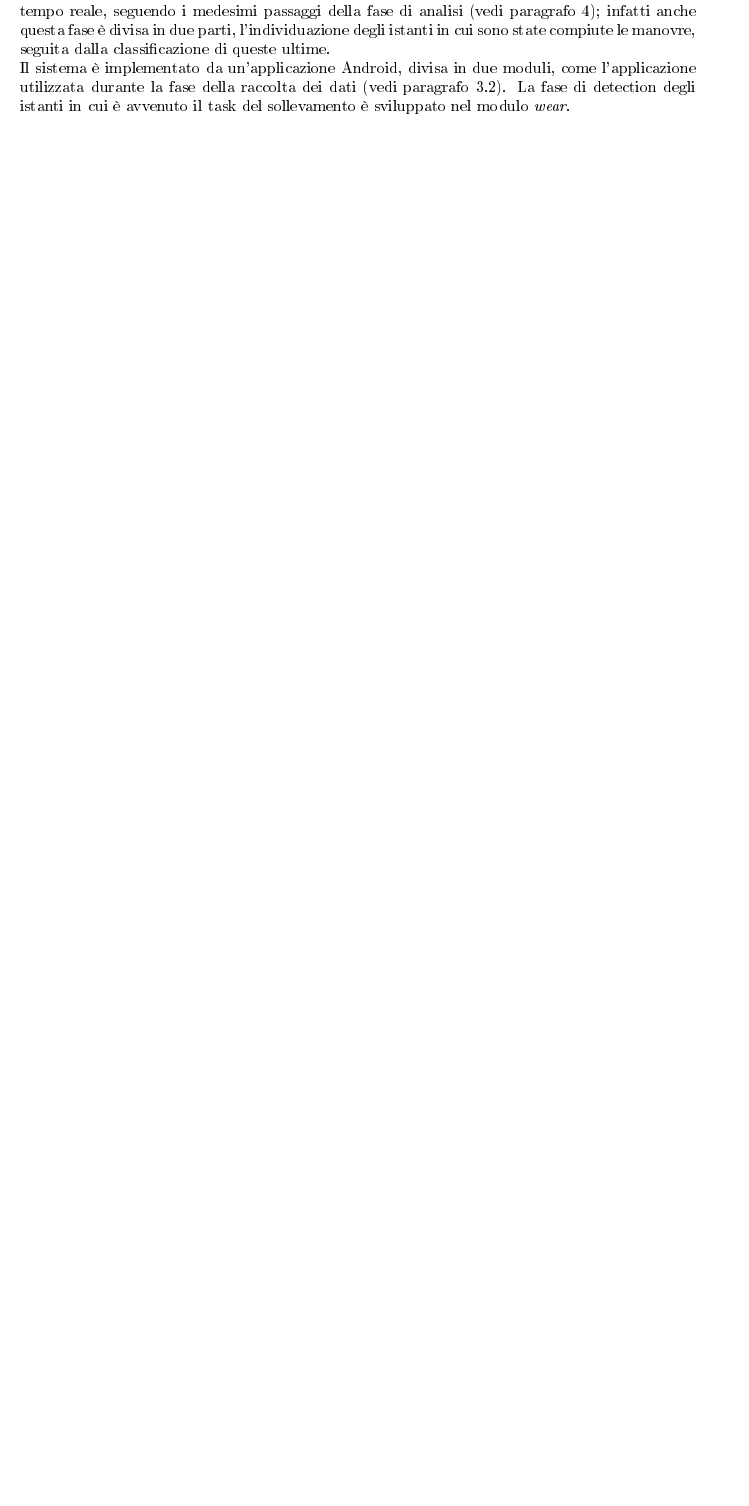
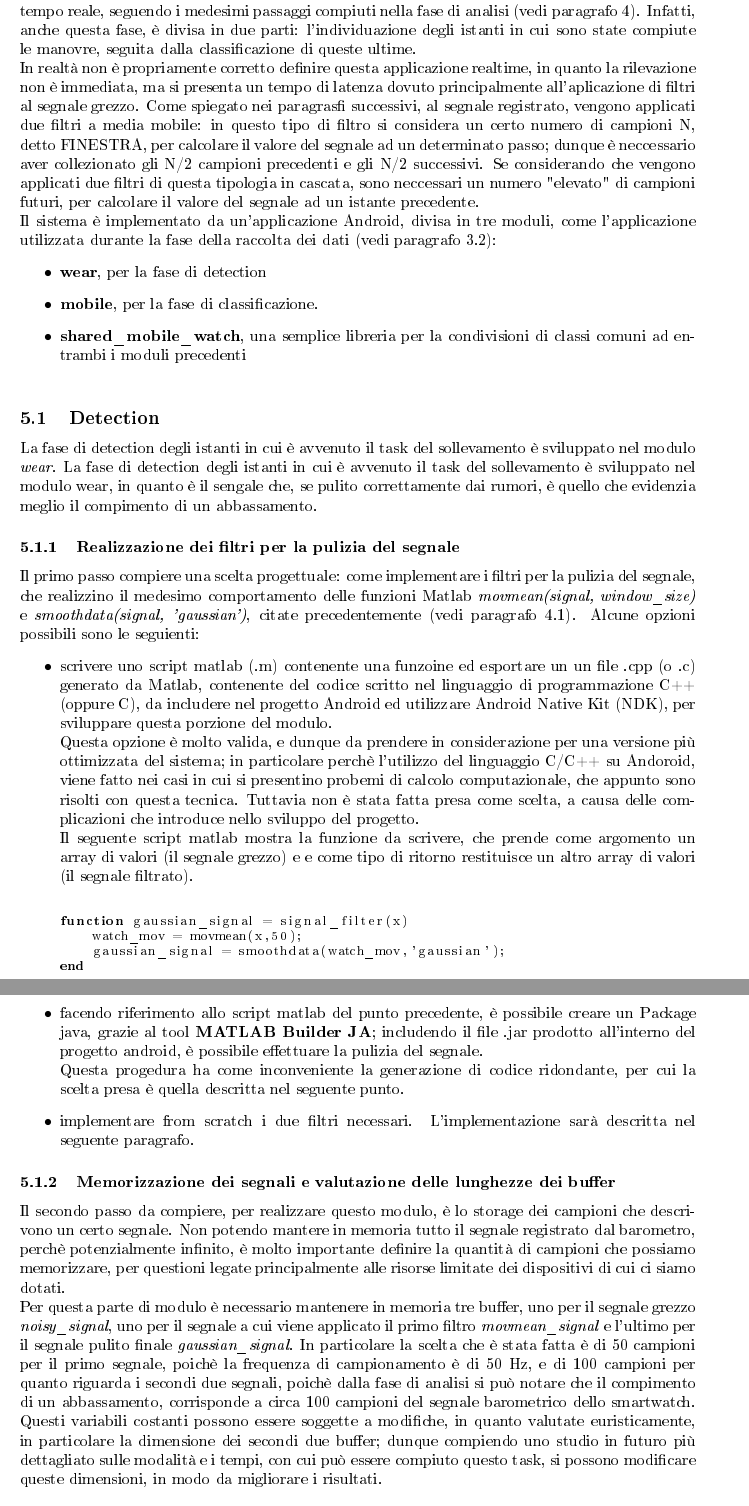
Before and after one commit to MarcoParola/tesi_triennale_latex, a LaTeX document (tesi.tex, which reads matlab_code/funzione_filtro.tex): part of page 14 of 14 before the commit and two parts of pages 14 and 15 of 16 after it, the two joined at a grey line, cut so that both start at the same text, the shorter picture padded with empty space. The pictures show the PDF file tesi.pdf that the author committed with the source.

Commit message:
write section 5

```diff
--- /dev/null
+++ b/matlab_code/funzione_filtro.tex
@@ -0,0 +1,7 @@
+% ----- funnzione per il filtraggio -----
+\begin{lstlisting}[language=Matlab,  basicstyle=\footnotesize]
+function gaussian_signal = signal_filter(x)
+    watch_mov = movmean(x,50);
+    gaussian_signal = smoothdata(watch_mov,'gaussian');
+end
+\end{lstlisting}
--- a/tesi.tex
+++ b/tesi.tex
@@ -278,8 +277,37 @@ Il seguente codice Matlab applica al segnale di partenza i due filtri, producend
 
 % ----- SVILUPPO APPLICAZIONE REALTIME -----
 \section{Sviluppo Applicazione Realtime}
-Durante la fase finale è stato realizzato un sistema per il monitoraggio della movimentazione in tempo reale, o quasi, seguendo i medesimi passaggi della fase di analisi (vedi paragrafo 4). La  infatti anche questa fase è divisa in due parti, l'individuazione degli istanti in cui sono state compiute le manovre, seguita dalla classificazione di queste ultime.\\
-Il sistema è implementato da un'applicazione Android, divisa in tre moduli (mobile, wear, shared_mobile_watch), come l'applicazione utilizzata durante la fase della raccolta dei dati (vedi paragrafo 3.2).
+Durante la fase finale è stato realizzato un sistema per il monitoraggio della movimentazione in tempo reale, seguendo i medesimi passaggi compiuti nella fase di analisi (vedi paragrafo 4). Infatti, anche questa fase, è divisa in due parti: l'individuazione degli istanti in cui sono state compiute le manovre, seguita dalla classificazione di queste ultime.\\
+In realtà non è propriamente corretto definire questa applicazione realtime, in quanto la rilevazione non è immediata, ma si presenta un tempo di latenza dovuto principalmente all'aplicazione di filtri al segnale grezzo. Come spiegato nei paragrasfi successivi, al segnale registrato, vengono applicati due filtri a media mobile: in questo tipo di filtro si considera un certo numero di campioni N, detto FINESTRA, per calcolare il valore del segnale ad un determinato passo; dunque è neccessario aver collezionato gli N/2 campioni precedenti e gli N/2 successivi. Se considerando che vengono applicati due filtri di questa tipologia in cascata, sono neccessari un numero "elevato" di campioni futuri, per calcolare il valore del segnale ad un istante precedente.\\
+Il sistema è implementato da un'applicazione Android, divisa in tre moduli, come l'applicazione utilizzata durante la fase della raccolta dei dati (vedi paragrafo 3.2):
+\begin {itemize}
+\item \textbf{wear}, per la fase di detection
+\item \textbf{mobile}, per la fase di classificazione.
+\item \textbf{shared\_mobile\_watch}, una semplice libreria per la condivisioni di classi comuni ad entrambi i moduli precedenti \\
+\end{itemize}
 
+
+% ----- DESCRIZIONE MODULO WEAR E FUNZIONALITA' PRINCIPALI -----
 \subsection{Detection}
 La fase di detection degli istanti in cui è avvenuto il task del sollevamento è sviluppato nel modulo \textit{wear}.
+La fase di detection degli istanti in cui è avvenuto il task del sollevamento è sviluppato nel modulo wear, in quanto è il sengale che, se pulito correttamente dai rumori, è quello che evidenzia meglio il compimento di un abbassamento.
+
+% ----- OPZIONI SU COME REALIZZARE I FILTRI -----
+\subsubsection{Realizzazione dei filtri per la pulizia del segnale}
+Il primo passo compiere una scelta progettuale: come implementare i filtri per la pulizia del segnale, che realizzino il medesimo comportamento delle funzioni Matlab \textit{movmean(signal, window\_size)} e \textit{smoothdata(signal, 'gaussian')}, citate precedentemente (vedi paragrafo 4.1). Alcune opzioni possibili sono le seguienti:
+\begin{itemize}
+\item {scrivere uno script matlab (.m) contenente una funzoine ed esportare un un file .cpp (o .c) generato da Matlab, contenente del codice scritto nel linguaggio di programmazione C++ (oppure C), da includere nel progetto Android ed utilizzare Android Native Kit (NDK), per sviluppare questa porzione del modulo. \\
+Questa opzione è molto valida, e dunque da prendere in considerazione per una versione più ottimizzata del sistema; in particolare perchè l'utilizzo del linguaggio C/C++ su Andoroid, viene fatto nei casi in cui si presentino probemi di calcolo computazionale, che appunto sono risolti con questa tecnica.
+Tuttavia non è stata fatta presa come scelta, a causa delle complicazioni che introduce nello sviluppo del progetto.\\
+Il seguente script matlab mostra la funzione da scrivere, che prende come argomento un array di valori (il segnale grezzo) e e come tipo di ritorno restituisce un altro array di valori (il segnale filtrato).\\
+\input{./matlab_code/funzione_filtro.tex}}
+\item{facendo riferimento allo script matlab del punto precedente, è possibile creare un Package java, grazie al tool \textbf{MATLAB Builder JA}; includendo il file .jar prodotto all'interno del progetto android, è possibile effettuare la pulizia del segnale. \\
+Questa progedura ha come inconveniente la generazione di codice ridondante, per cui la scelta presa è quella descritta nel seguente punto.}
+\item{implementare from scratch i due filtri necessari. L'implementazione sarà descritta nel seguente paragrafo.}
+\end{itemize}
+
+% ----- VALUTAZIONE DIMENSIONI BUFFER E INTRODUZIONI VARIABILI -----
+\subsubsection{Memorizzazione dei segnali e valutazione delle lunghezze dei buffer}
+Il secondo passo da compiere, per realizzare questo modulo, è lo storage dei campioni che descrivono un certo segnale. Non potendo mantere in memoria tutto il segnale registrato dal barometro, perchè potenzialmente infinito, è molto importante definire la quantità di campioni che possiamo memorizzare, per questioni legate principalmente alle risorse limitate dei dispositivi di cui ci siamo dotati. \\
+Per questa parte di modulo è necessario mantenere in memoria tre buffer, uno per il segnale grezzo \textit{noisy\_signal}, uno per il segnale a cui viene applicato il primo filtro \textit{movmean\_signal} e l'ultimo per il segnale pulito finale \textit{gaussian\_signal}. In particolare la scelta che è stata fatta è di 50 campioni per il primo segnale, poichè la frequenza di campionamento è di 50 Hz, e di 100 campioni per quanto riguarda i secondi due segnali, poichè dalla fase di analisi si può notare che il compimento di un abbassamento, corrisponde a circa 100 campioni del segnale barometrico dello smartwatch. Questi variabili costanti possono essere soggette a modifiche, in quanto valutate euristicamente, in particolare la dimensione dei secondi due buffer; dunque compiendo uno studio in futuro più dettagliato sulle modalità e i tempi, con cui può essere compiuto questo task, si possono modificare queste dimensioni, in modo da migliorare i risultati. \\
+\input{./java_code/final_project_variables.tex}
```
Also changed, not shown: java_code/final_project_filters.tex (added, +42 -0 lines), java_code/final_project_variables.tex (added, +10 -0 lines), tesi.pdf, tesi.tex (9 more changed lines), 4 other files.
